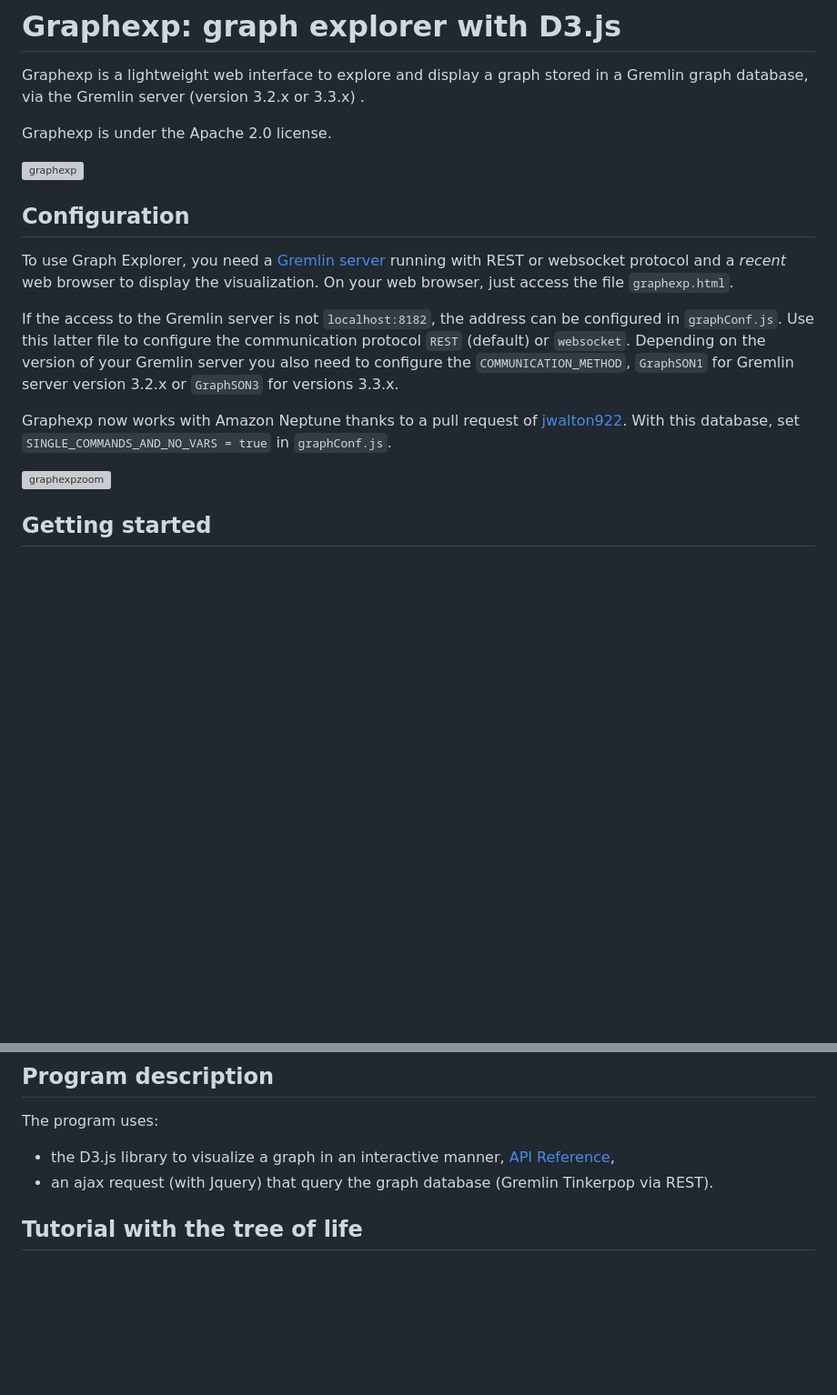
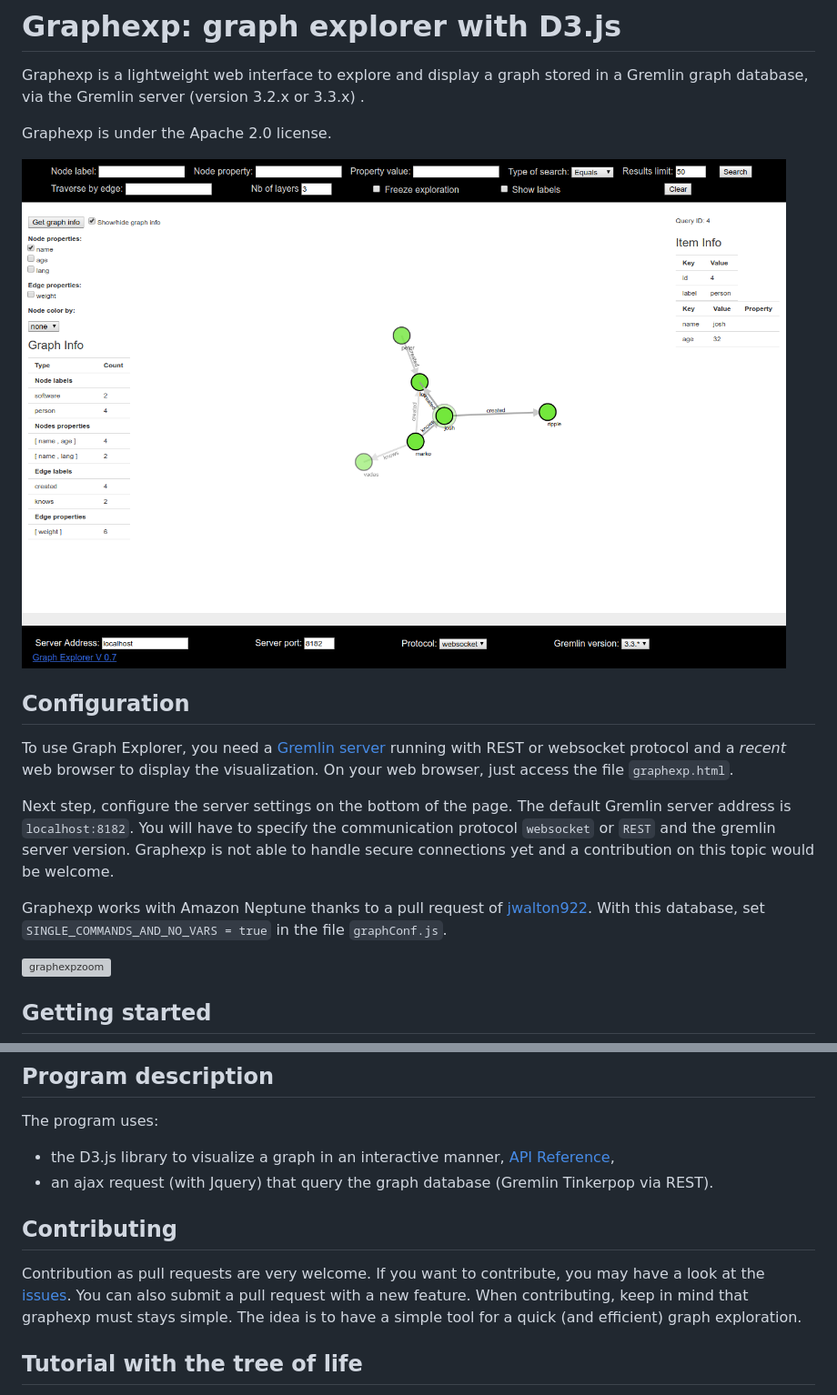
Before and after one commit to bricaud/graphexp, a Markdown page: README.md, 2 parts joined by grey strips. Shown at 91% size. GitHub-like rendering; pictures changed too: images/graphexp2018.png (added); blank space fills up the shorter version; grey boxes are pictures that could not be loaded.

Commit message:
Configuration from the UI (#22)
* Allow server configuration inside the UI

* correct configuration settings and change page layout

* update search explanation

```diff
--- a/README.md
+++ b/README.md
@@ -4,7 +4,7 @@ Graphexp is a lightweight web interface to explore and display a graph stored in
 
 Graphexp is under the Apache 2.0 license.
 
-![graphexp](https://github.com/bricaud/graphexp/blob/master/images/graphexp2.png "Graph exploration")
+![graphexp](https://github.com/bricaud/graphexp/blob/master/images/graphexp2018.png "Graph exploration")
 
 
 ## Configuration
@@ -12,9 +12,9 @@ Graphexp is under the Apache 2.0 license.
 To use Graph Explorer, you need a [Gremlin server](http://tinkerpop.apache.org/) running with REST or websocket protocol and a *recent* web browser to display the visualization.
 On your web browser, just access the file `graphexp.html`.
 
-If the access to the Gremlin server is not `localhost:8182`, the address can be configured in `graphConf.js`. Use this latter file to configure the communication protocol `REST` (default) or `websocket`. Depending on the version of your Gremlin server you also need to configure the `COMMUNICATION_METHOD`, `GraphSON1` for Gremlin server version 3.2.x or `GraphSON3` for versions 3.3.x.
+Next step, configure the server settings on the bottom of the page. The default Gremlin server address is `localhost:8182`. You will have to specify the communication protocol `websocket` or `REST` and the gremlin server version. Graphexp is not able to handle secure connections yet and a contribution on this topic would be welcome.
 
-Graphexp now works with Amazon Neptune thanks to a pull request of [jwalton922](https://github.com/jwalton922). With this database, set `SINGLE_COMMANDS_AND_NO_VARS = true` in `graphConf.js`.
+Graphexp works with Amazon Neptune thanks to a pull request of [jwalton922](https://github.com/jwalton922). With this database, set `SINGLE_COMMANDS_AND_NO_VARS = true` in the file `graphConf.js`.
 
 ![graphexpzoom](https://github.com/bricaud/graphexp/blob/master/images/graphexpzoom.png "Exploration of the Tinkerpop modern graph")
 
@@ -93,6 +93,12 @@ If a node property called 'color' exists in the node properties with a hexadecim
 The program uses:
 * the D3.js library to visualize a graph in an interactive manner, [API Reference](https://github.com/d3/d3/blob/master/API.md),
 * an ajax request (with Jquery) that query the graph database (Gremlin Tinkerpop via REST).
+
+
+## Contributing
+Contribution as pull requests are very welcome.
+If you want to contribute, you may have a look at the [issues](https://github.com/bricaud/graphexp/issues). You can also submit a pull request with a new feature. When contributing, keep in mind that graphexp must stays simple. The idea is to have a simple tool for a quick (and efficient) graph exploration.
+
 
 ## Tutorial with the tree of life
 Once your gremlin server is up and running (from the [Docker repository](https://hub.docker.com/r/bricaud/gremlin-server-with-demo-graph/)), click on the `get graph info` button. Information should appear on the left side of the page, like on the following image.
```
Also changed, not shown: other parts of README.md (+8 -8 lines), 5 other files.
